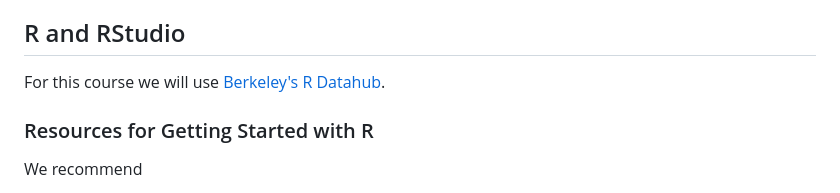
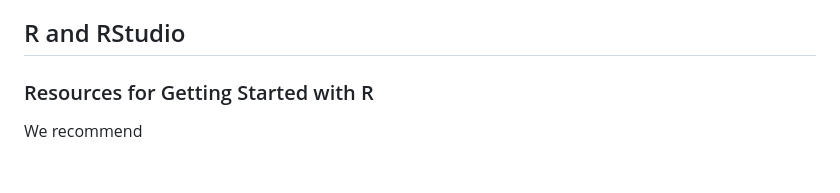
Before and after one commit to josh-goldstein-git/econ_demog_c175, a Markdown page: README.md, the part around the change. Drawn GitHub-style; blank space fills up the shorter version.

```diff
--- a/README.md
+++ b/README.md
@@ -6,8 +6,6 @@
 
 ## R and RStudio
 
-For this course we will use
-[Berkeley's R Datahub](https://r.datahub.berkeley.edu/).
 
 ### Resources for Getting Started with R
 
```
